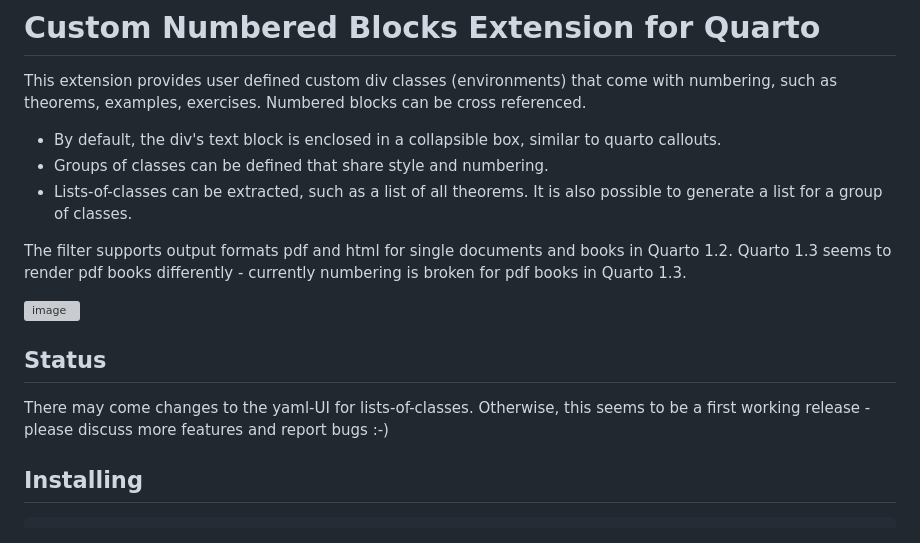
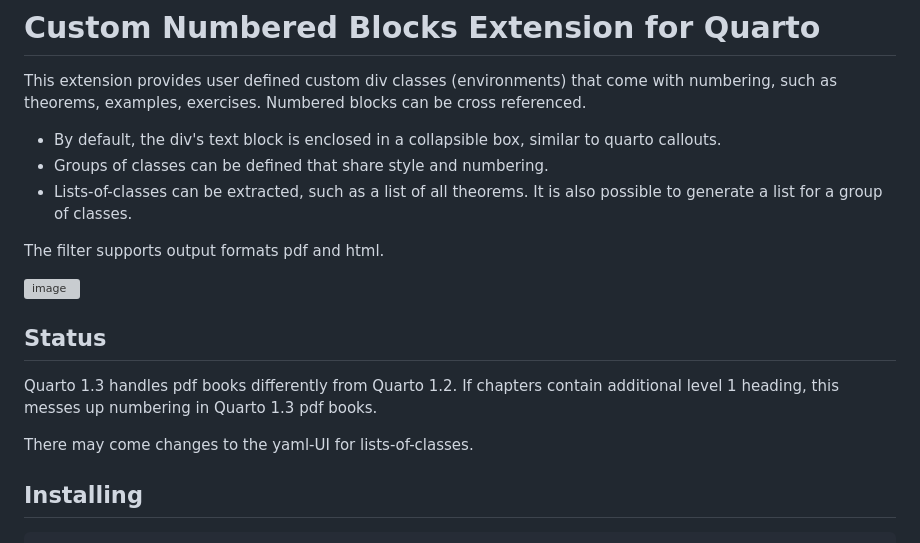
Before and after one commit to ute/custom-numbered-blocks, a Markdown page: README.md, the part around the change. GitHub-like rendering; grey boxes are pictures that could not be loaded.

```diff
--- a/README.md
+++ b/README.md
@@ -6,14 +6,17 @@ This extension provides user defined custom div classes (environments) that come
 - Groups of classes can be defined that share style and numbering.
 - Lists-of-classes can be extracted, such as a list of all theorems. It is also possible to generate a list for a group of classes.
 
-The filter supports output formats pdf and html for single documents and books in Quarto 1.2. Quarto 1.3 seems to render pdf books differently - currently numbering is broken for pdf books in Quarto 1.3.
+The filter supports output formats pdf and html.
 
 
 ![image](https://github.com/ute/custom-numbered-blocks/assets/5145859/8b69f761-fcf8-44fe-b2ee-2626f59548c9)
 
 ## Status
 
-There may come changes to the yaml-UI for lists-of-classes. Otherwise, this seems to be a first working release - please discuss more features and report bugs :-)
+Quarto 1.3 handles pdf books differently from Quarto 1.2. If chapters contain additional level 1 heading, this messes up numbering in Quarto 1.3 pdf books.
+
+There may come changes to the yaml-UI for lists-of-classes.
+
 
 ## Installing
 
```
